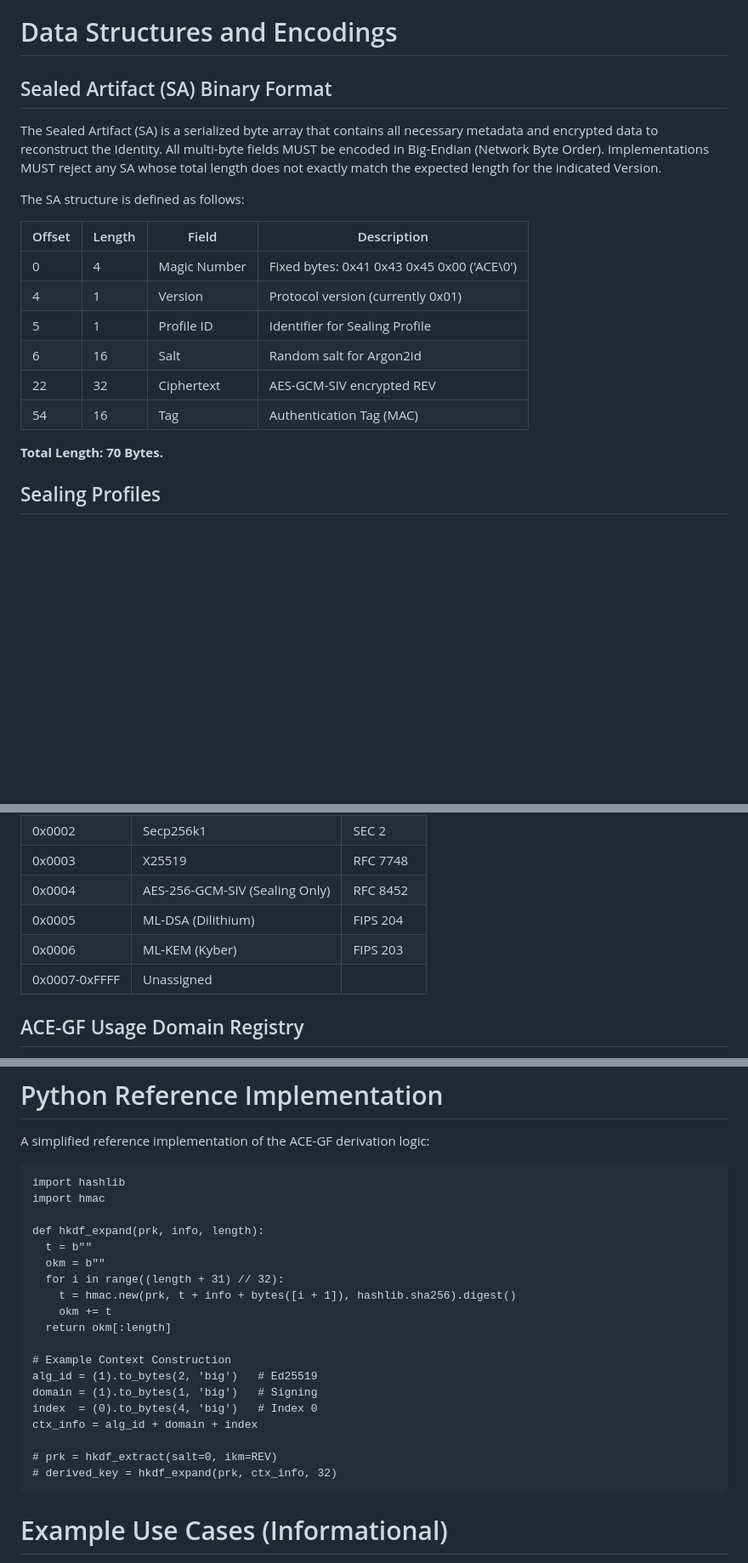
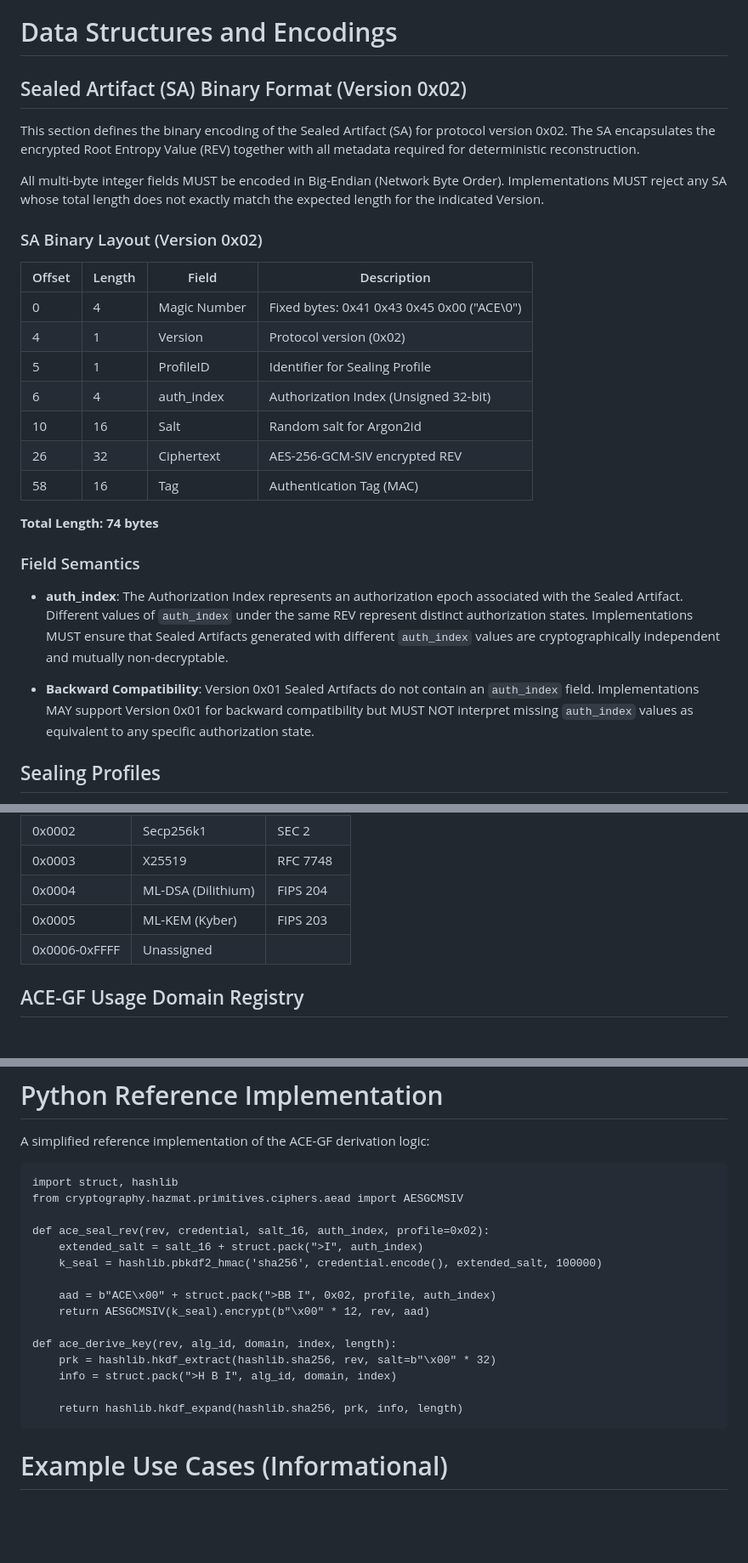
Before and after one commit to mscikdf/acegf-ietf-draft, a Markdown page: draft-wang-acegf-protocol.md, 3 parts joined by grey strips. Shown at 85% size. Rendered like a GitHub page; blank space fills up the shorter version.

Commit message:
final version

```diff
--- a/draft-wang-acegf-protocol.md
+++ b/draft-wang-acegf-protocol.md
@@ -484,26 +525,45 @@ complete.
 
 # Data Structures and Encodings
 
-## Sealed Artifact (SA) Binary Format
+## Sealed Artifact (SA) Binary Format (Version 0x02)
 
-The Sealed Artifact (SA) is a serialized byte array that contains all
-necessary metadata and encrypted data to reconstruct the Identity. All
-multi-byte fields MUST be encoded in Big-Endian (Network Byte Order).
-Implementations MUST reject any SA whose total length does not exactly
-match the expected length for the indicated Version.
+This section defines the binary encoding of the Sealed Artifact (SA)
+for protocol version 0x02. The SA encapsulates the encrypted Root
+Entropy Value (REV) together with all metadata required for deterministic
+reconstruction.
 
-The SA structure is defined as follows:
+All multi-byte integer fields MUST be encoded in Big-Endian (Network
+Byte Order). Implementations MUST reject any SA whose total length does
+not exactly match the expected length for the indicated Version.
 
-| Offset | Length | Field         | Description                          |
-|--------|--------|---------------|--------------------------------------|
-| 0      | 4      | Magic Number  | Fixed bytes: 0x41 0x43 0x45 0x00 ('ACE\0') |
-| 4      | 1      | Version       | Protocol version (currently 0x01)    |
-| 5      | 1      | Profile ID    | Identifier for Sealing Profile       |
-| 6      | 16     | Salt          | Random salt for Argon2id             |
-| 22     | 32     | Ciphertext    | AES-GCM-SIV encrypted REV            |
-| 54     | 16     | Tag           | Authentication Tag (MAC)             |
+### SA Binary Layout (Version 0x02)
 
-**Total Length: 70 Bytes.**
+| Offset | Length | Field        | Description |
+|--------|--------|--------------|-------------|
+| 0      | 4      | Magic Number | Fixed bytes: 0x41 0x43 0x45 0x00 ("ACE\\0") |
+| 4      | 1      | Version      | Protocol version (0x02) |
+| 5      | 1      | ProfileID    | Identifier for Sealing Profile |
+| 6      | 4      | auth_index   | Authorization Index (Unsigned 32-bit) |
+| 10     | 16     | Salt         | Random salt for Argon2id |
+| 26     | 32     | Ciphertext   | AES-256-GCM-SIV encrypted REV |
+| 58     | 16     | Tag          | Authentication Tag (MAC) |
+
+**Total Length: 74 bytes**
+
+### Field Semantics
+
+* **auth_index**:
+The Authorization Index represents an authorization epoch associated
+with the Sealed Artifact. Different values of `auth_index` under the
+same REV represent distinct authorization states. Implementations MUST
+ensure that Sealed Artifacts generated with different `auth_index`
+values are cryptographically independent and mutually non-decryptable.
+
+* **Backward Compatibility**:
+Version 0x01 Sealed Artifacts do not contain an `auth_index` field.
+Implementations MAY support Version 0x01 for backward compatibility
+but MUST NOT interpret missing `auth_index` values as equivalent to
+any specific authorization state.
 
 ## Sealing Profiles
 
@@ -789,10 +912,9 @@ Initial entries for this registry are as follows:
 | 0x0001    | Ed25519                 | RFC 8032  |
 | 0x0002    | Secp256k1               | SEC 2     |
 | 0x0003    | X25519                  | RFC 7748  |
-| 0x0004    | AES-256-GCM-SIV (Sealing Only)         | RFC 8452 |
-| 0x0005    | ML-DSA (Dilithium)      | FIPS 204  |
-| 0x0006    | ML-KEM (Kyber)          | FIPS 203  |
-| 0x0007-0xFFFF | Unassigned          |           |
+| 0x0004    | ML-DSA (Dilithium)      | FIPS 204  |
+| 0x0005    | ML-KEM (Kyber)          | FIPS 203  |
+| 0x0006-0xFFFF | Unassigned          |           |
 
 ## ACE-GF Usage Domain Registry
 
@@ -1089,25 +1212,21 @@ provide an additional layer of security even if the Credential is weak.
 
 A simplified reference implementation of the ACE-GF derivation logic:
 
-    import hashlib
-    import hmac
+    import struct, hashlib
+    from cryptography.hazmat.primitives.ciphers.aead import AESGCMSIV
 
-    def hkdf_expand(prk, info, length):
-      t = b""
-      okm = b""
-      for i in range((length + 31) // 32):
-        t = hmac.new(prk, t + info + bytes([i + 1]), hashlib.sha256).digest()
-        okm += t
-      return okm[:length]
+    def ace_seal_rev(rev, credential, salt_16, auth_index, profile=0x02):
+        extended_salt = salt_16 + struct.pack(">I", auth_index)
+        k_seal = hashlib.pbkdf2_hmac('sha256', credential.encode(), extended_salt, 100000)
 
-    # Example Context Construction
-    alg_id = (1).to_bytes(2, 'big')   # Ed25519
-    domain = (1).to_bytes(1, 'big')   # Signing
-    index  = (0).to_bytes(4, 'big')   # Index 0
-    ctx_info = alg_id + domain + index
+        aad = b"ACE\x00" + struct.pack(">BB I", 0x02, profile, auth_index)
+        return AESGCMSIV(k_seal).encrypt(b"\x00" * 12, rev, aad)
 
-    # prk = hkdf_extract(salt=0, ikm=REV)
-    # derived_key = hkdf_expand(prk, ctx_info, 32)
+    def ace_derive_key(rev, alg_id, domain, index, length):
+        prk = hashlib.hkdf_extract(hashlib.sha256, rev, salt=b"\x00" * 32)
+        info = struct.pack(">H B I", alg_id, domain, index)
+
+        return hashlib.hkdf_expand(hashlib.sha256, prk, info, length)
 
 # Example Use Cases (Informational)
 
```
Also changed, not shown: other parts of draft-wang-acegf-protocol.md (+135 -30 lines).
